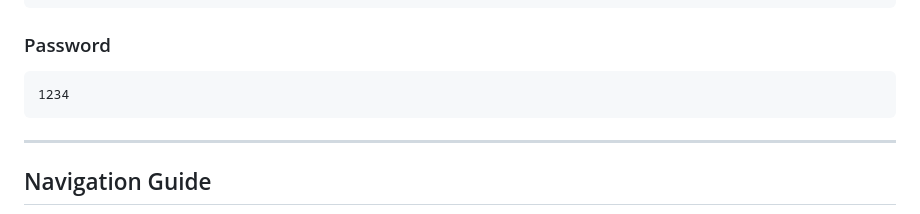
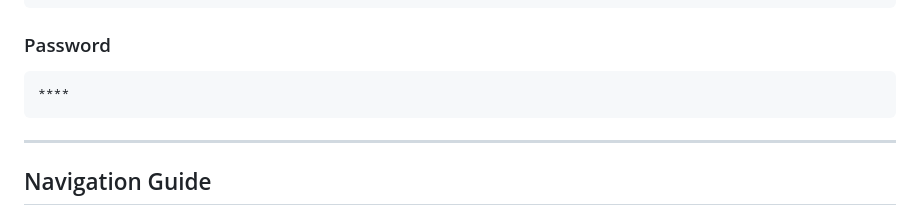
Before and after one commit to lacatangui-max/KPOP-IDOL-SYSTEM, a Markdown page: READme.md, the part around the change. GitHub-like rendering.

````diff
--- a/READme.md
+++ b/READme.md
@@ -384,7 +384,7 @@ admin
 ### Password
 
 ```text
-1234
+****
 ```
 
 ---
````
